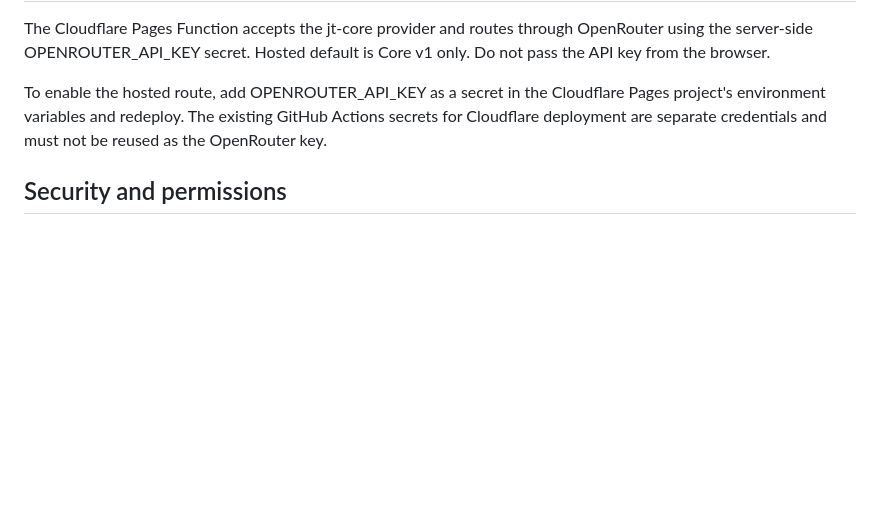
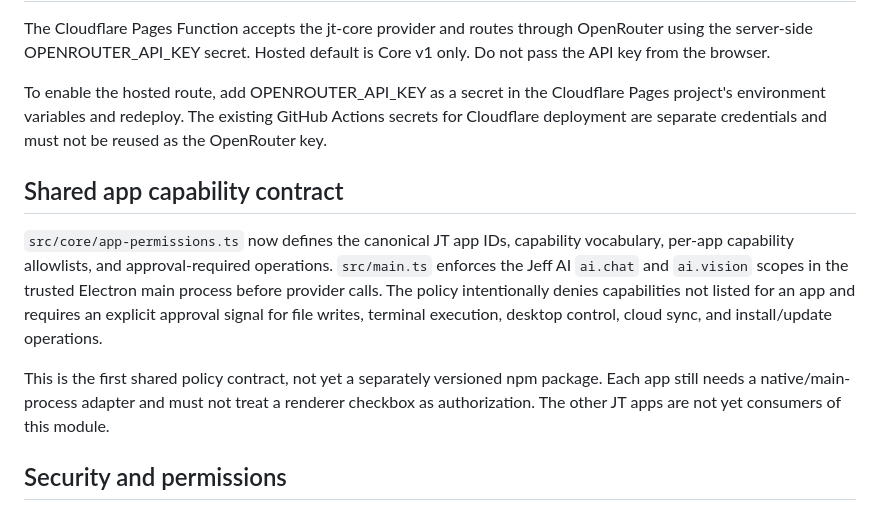
Before and after one commit to Tech-guy7-sys/Jeff-AI, a Markdown page: JT-AI-CORE-INTEGRATION.md, the part around the change. Drawn GitHub-style; blank space fills up the shorter version.

Commit message:
Document shared JT app capability contract and current integration scope

```diff
--- a/JT-AI-CORE-INTEGRATION.md
+++ b/JT-AI-CORE-INTEGRATION.md
@@ -27,6 +27,12 @@ The Cloudflare Pages Function accepts the jt-core provider and routes through Op
 
 To enable the hosted route, add OPENROUTER_API_KEY as a secret in the Cloudflare Pages project's environment variables and redeploy. The existing GitHub Actions secrets for Cloudflare deployment are separate credentials and must not be reused as the OpenRouter key.
 
+## Shared app capability contract
+
+`src/core/app-permissions.ts` now defines the canonical JT app IDs, capability vocabulary, per-app capability allowlists, and approval-required operations. `src/main.ts` enforces the Jeff AI `ai.chat` and `ai.vision` scopes in the trusted Electron main process before provider calls. The policy intentionally denies capabilities not listed for an app and requires an explicit approval signal for file writes, terminal execution, desktop control, cloud sync, and install/update operations.
+
+This is the first shared policy contract, not yet a separately versioned npm package. Each app still needs a native/main-process adapter and must not treat a renderer checkbox as authorization. The other JT apps are not yet consumers of this module.
+
 ## Security and permissions
 - Provider requests execute in the Electron main process or Cloudflare Pages Function, not the renderer.
 - The Electron API key is encrypted with OS-backed safeStorage; if secure storage is unavailable, saving is rejected.
```
